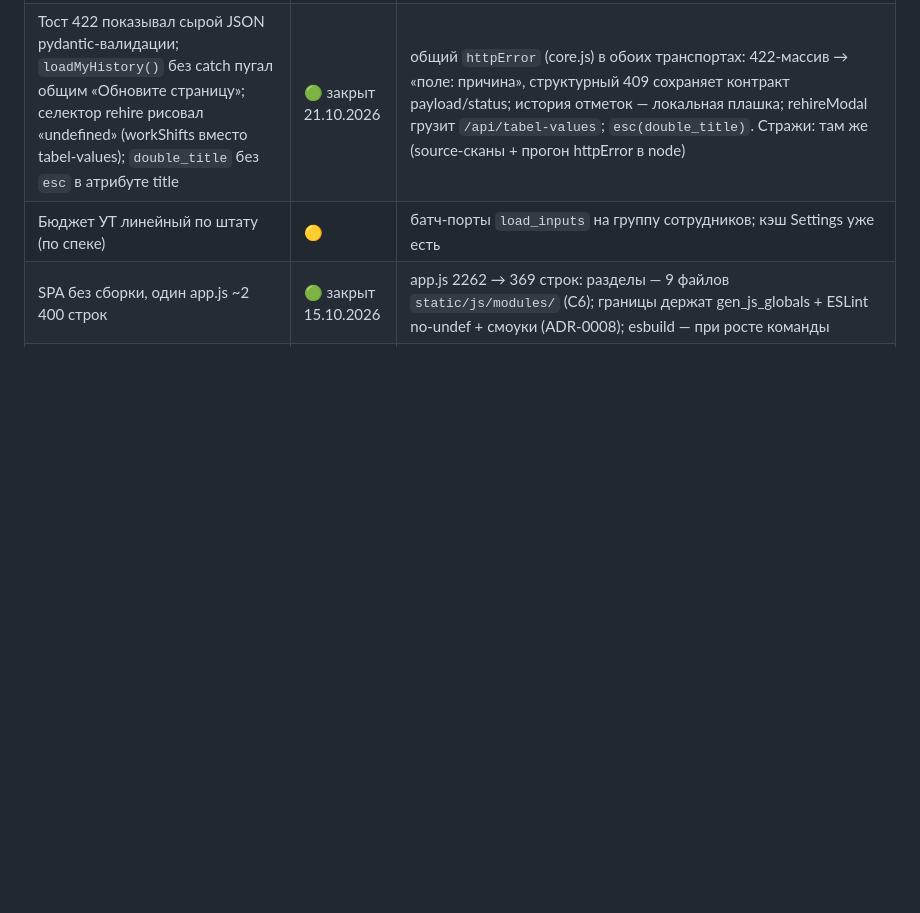
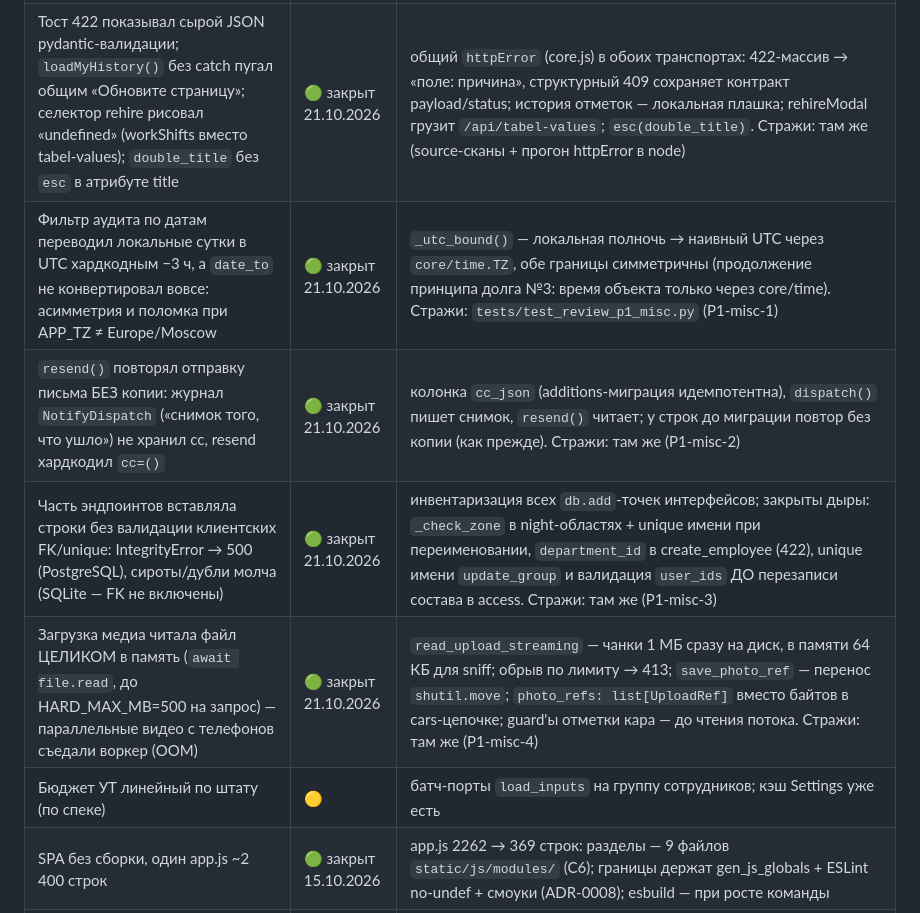
Before and after one commit to nikolaifedorenko/butler-service, a Markdown page: docs/architecture/ARCHITECTURE.md, the part around the change. Rendered like a GitHub page; blank space fills up the shorter version.

Commit message:
Документация батча P1 прочее: CHANGES-2026-10-21-review-p1-misc + пять строк «🟢 закрыт» в рисках ARCHITECTURE §7

```diff
--- a/docs/architecture/ARCHITECTURE.md
+++ b/docs/architecture/ARCHITECTURE.md
@@ -318,6 +318,10 @@ POST /api/punches: сериализация по сотруднику (lock) →
 | Доска «Отметки» на границе месяцев брала справочники UTC-дня; битый `tz` сохранённых настроек (`ZoneInfoNotFoundError` — KeyError) ронял все вкладки 500-й | 🟢 закрыт 21.10.2026 | `settings_for_now` — двухшаговое уточнение (паттерн /periods): Settings для месяца ЛОКАЛЬНОГО «сегодня» (16.2), в обычном случае один load (бюджет ≤ 5 не растёт); `from_payload` → `ConfigError("CFG-TZ")` (409 вкладки / 422 редактор). Стражи: там же (P1-ts-4/5) |
 | SPA: состояние утекало между пользователями (выход без перезагрузки страницы); гонка рендеров экранов Настроек перезаписывала чужой экран | 🟢 закрыт 21.10.2026 | `resetUserViewState` сбрасывает кэши справочников/сеток, фильтры, позицию UI, состояния модулей (carsState/nightState/settingsUI; `searchBound` — исключение: стережёт одноразовую привязку ⌘K) и DOM всех `.view`; `settingsRenderScreen` — счётчик поколений `settingsRenderGen` + рендер в свежий узел (`cloneNode`+`replaceWith`): запоздалый рендер пишет в отсоединённый узел. Стражи: `tests/test_review_p1_frontend.py` |
 | Тост 422 показывал сырой JSON pydantic-валидации; `loadMyHistory()` без catch пугал общим «Обновите страницу»; селектор rehire рисовал «undefined» (workShifts вместо tabel-values); `double_title` без `esc` в атрибуте title | 🟢 закрыт 21.10.2026 | общий `httpError` (core.js) в обоих транспортах: 422-массив → «поле: причина», структурный 409 сохраняет контракт payload/status; история отметок — локальная плашка; rehireModal грузит `/api/tabel-values`; `esc(double_title)`. Стражи: там же (source-сканы + прогон httpError в node) |
+| Фильтр аудита по датам переводил локальные сутки в UTC хардкодным −3 ч, а `date_to` не конвертировал вовсе: асимметрия и поломка при APP_TZ ≠ Europe/Moscow | 🟢 закрыт 21.10.2026 | `_utc_bound()` — локальная полночь → наивный UTC через `core/time.TZ`, обе границы симметричны (продолжение принципа долга №3: время объекта только через core/time). Стражи: `tests/test_review_p1_misc.py` (P1-misc-1) |
+| `resend()` повторял отправку письма БЕЗ копии: журнал `NotifyDispatch` («снимок того, что ушло») не хранил cc, resend хардкодил `cc=()` | 🟢 закрыт 21.10.2026 | колонка `cc_json` (additions-миграция идемпотентна), `dispatch()` пишет снимок, `resend()` читает; у строк до миграции повтор без копии (как прежде). Стражи: там же (P1-misc-2) |
+| Часть эндпоинтов вставляла строки без валидации клиентских FK/unique: IntegrityError → 500 (PostgreSQL), сироты/дубли молча (SQLite — FK не включены) | 🟢 закрыт 21.10.2026 | инвентаризация всех `db.add`-точек интерфейсов; закрыты дыры: `_check_zone` в night-областях + unique имени при переименовании, `department_id` в create_employee (422), unique имени `update_group` и валидация `user_ids` ДО перезаписи состава в access. Стражи: там же (P1-misc-3) |
+| Загрузка медиа читала файл ЦЕЛИКОМ в память (`await file.read`, до HARD_MAX_MB=500 на запрос) — параллельные видео с телефонов съедали воркер (OOM) | 🟢 закрыт 21.10.2026 | `read_upload_streaming` — чанки 1 МБ сразу на диск, в памяти 64 КБ для sniff; обрыв по лимиту → 413; `save_photo_ref` — перенос `shutil.move`; `photo_refs: list[UploadRef]` вместо байтов в cars-цепочке; guard'ы отметки кара — до чтения потока. Стражи: там же (P1-misc-4) |
 | Бюджет УТ линейный по штату (по спеке) | 🟡 | батч-порты `load_inputs` на группу сотрудников; кэш Settings уже есть |
 | SPA без сборки, один app.js ~2 400 строк | 🟢 закрыт 15.10.2026 | app.js 2262 → 369 строк: разделы — 9 файлов `static/js/modules/` (C6); границы держат gen_js_globals + ESLint no-undef + смоуки (ADR-0008); esbuild — при росте команды |
 | Кросс-модульные `relationship()` на каталог (R6) | 🟢 закрыт 20.10.2026 | все 9 связей удалены, навигации → батч-словари/`db.get` через identity map; allowlist в `tests/test_modules_architecture.py` пуст и охраняется тестом (`docs/CHANGES-2026-10-20-debt2-r6-relationships.md`) |
```
Also changed, not shown: docs/CHANGES-2026-10-21-review-p1-misc.md (added, +147 -0 lines).
